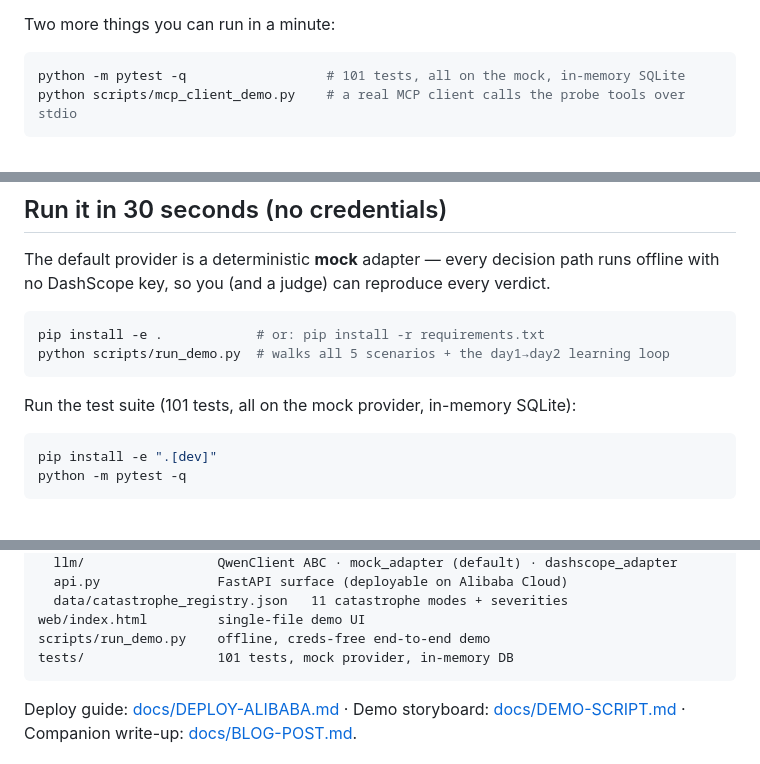
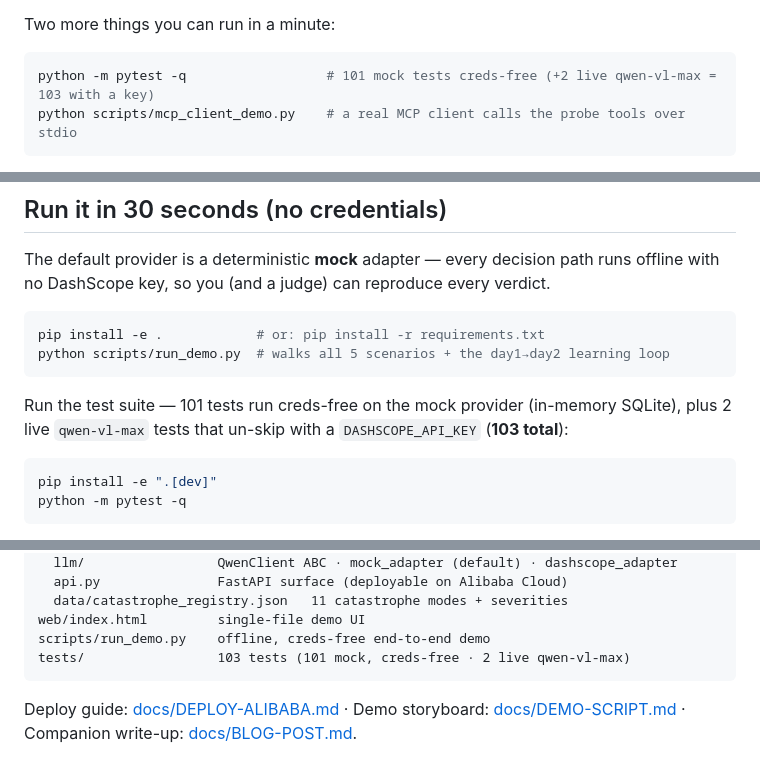
Before and after one commit to Hokutoman00/premortem-agent, a Markdown page: README.md, 3 parts joined by grey strips. Rendered like a GitHub page.

Commit message:
docs: correct test count to 101 mock (creds-free) + 2 live qwen-vl-max = 103
Co-Authored-By: Claude Opus 4.8 <noreply@anthropic.com>

````diff
--- a/README.md
+++ b/README.md
@@ -34,7 +34,7 @@ its own plan wrong first.* `tampered_img` is the check **a text-only model canno
 Two more things you can run in a minute:
 
 ```bash
-python -m pytest -q                  # 101 tests, all on the mock, in-memory SQLite
+python -m pytest -q                  # 101 mock tests creds-free (+2 live qwen-vl-max = 103 with a key)
 python scripts/mcp_client_demo.py    # a real MCP client calls the probe tools over stdio
 ```
 
@@ -89,7 +89,8 @@ pip install -e .            # or: pip install -r requirements.txt
 python scripts/run_demo.py  # walks all 5 scenarios + the day1→day2 learning loop
 ```
 
-Run the test suite (101 tests, all on the mock provider, in-memory SQLite):
+Run the test suite — 101 tests run creds-free on the mock provider (in-memory SQLite), plus 2
+live `qwen-vl-max` tests that un-skip with a `DASHSCOPE_API_KEY` (**103 total**):
 
 ```bash
 pip install -e ".[dev]"
@@ -213,7 +214,7 @@ src/premortem/
   data/catastrophe_registry.json   11 catastrophe modes + severities
 web/index.html         single-file demo UI
 scripts/run_demo.py    offline, creds-free end-to-end demo
-tests/                 101 tests, mock provider, in-memory DB
+tests/                 103 tests (101 mock, creds-free · 2 live qwen-vl-max)
 ```
 
 Deploy guide: [docs/DEPLOY-ALIBABA.md](docs/DEPLOY-ALIBABA.md) ·
````
